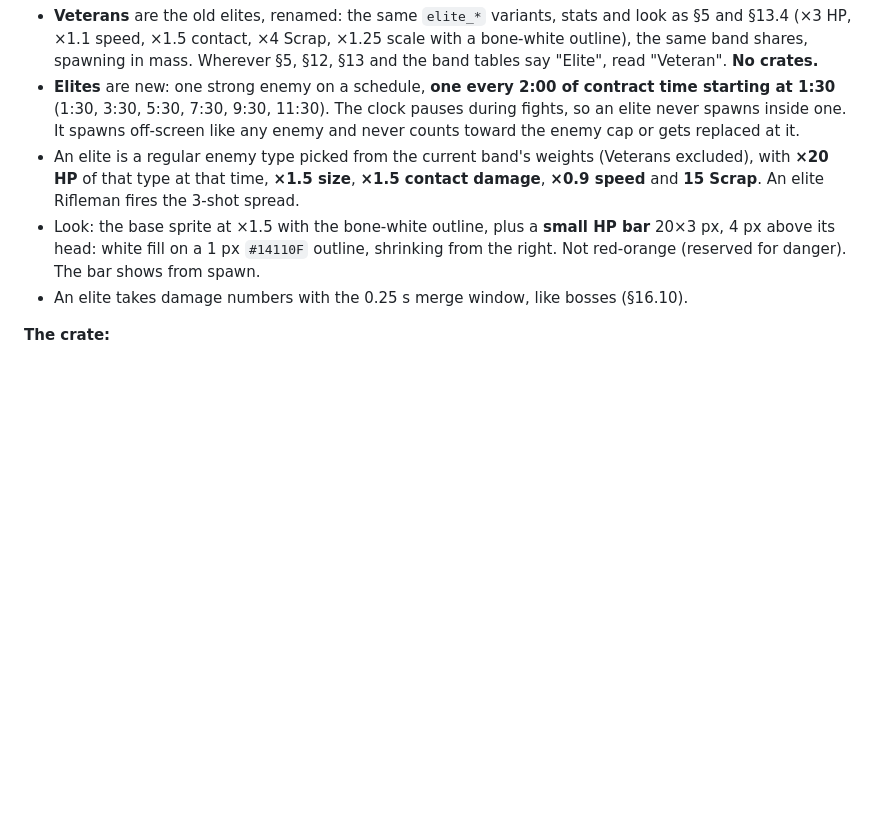
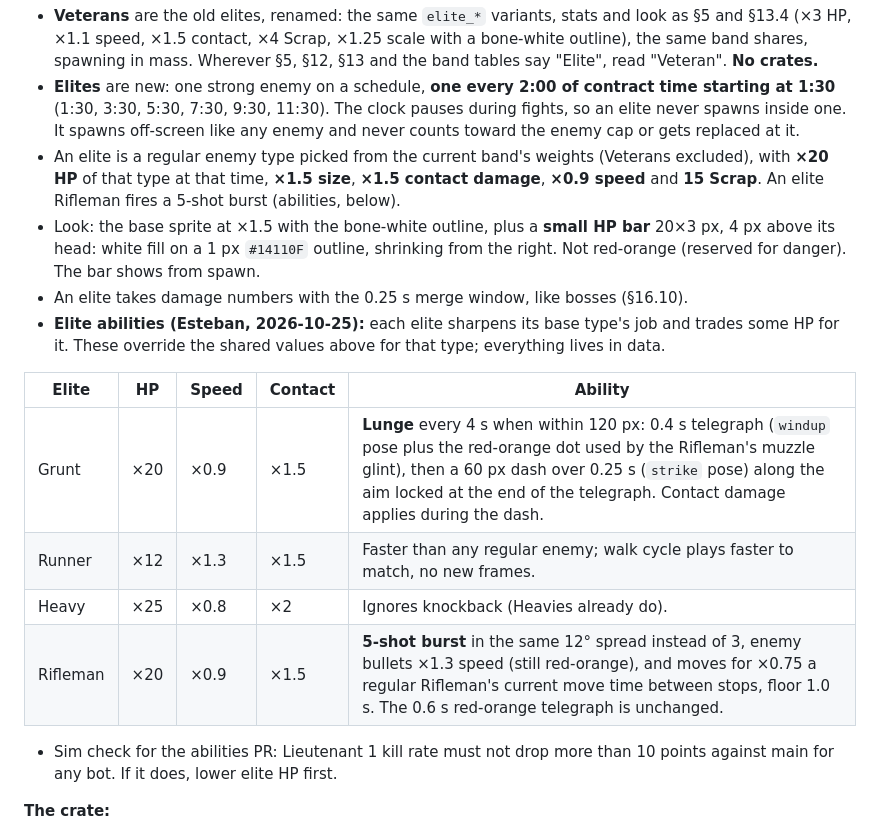
Before and after one commit to esetebanjimenez/contract-one, a Markdown page: docs/design.md, the part around the change. Drawn GitHub-style; blank space fills up the shorter version.

Commit message:
§16.12: elite abilities (grunt lunge, fast runner, tough heavy, 5-shot rifleman) (#34)

```diff
--- a/docs/design.md
+++ b/docs/design.md
@@ -552,9 +552,19 @@ Esteban's full-contract run (18:28, level 66, 2/3 targets, the Warlord at 1%) ma
 **Veterans and elites (Esteban, 2026-10-25):** in the late game the old elites spawn in mass, so a crate per elite made no sense. They split into two kinds.
 - **Veterans** are the old elites, renamed: the same `elite_*` variants, stats and look as §5 and §13.4 (×3 HP, ×1.1 speed, ×1.5 contact, ×4 Scrap, ×1.25 scale with a bone-white outline), the same band shares, spawning in mass. Wherever §5, §12, §13 and the band tables say "Elite", read "Veteran". **No crates.**
 - **Elites** are new: one strong enemy on a schedule, **one every 2:00 of contract time starting at 1:30** (1:30, 3:30, 5:30, 7:30, 9:30, 11:30). The clock pauses during fights, so an elite never spawns inside one. It spawns off-screen like any enemy and never counts toward the enemy cap or gets replaced at it.
-- An elite is a regular enemy type picked from the current band's weights (Veterans excluded), with **×20 HP** of that type at that time, **×1.5 size**, **×1.5 contact damage**, **×0.9 speed** and **15 Scrap**. An elite Rifleman fires the 3-shot spread.
+- An elite is a regular enemy type picked from the current band's weights (Veterans excluded), with **×20 HP** of that type at that time, **×1.5 size**, **×1.5 contact damage**, **×0.9 speed** and **15 Scrap**. An elite Rifleman fires a 5-shot burst (abilities, below).
 - Look: the base sprite at ×1.5 with the bone-white outline, plus a **small HP bar** 20×3 px, 4 px above its head: white fill on a 1 px `#14110F` outline, shrinking from the right. Not red-orange (reserved for danger). The bar shows from spawn.
 - An elite takes damage numbers with the 0.25 s merge window, like bosses (§16.10).
+- **Elite abilities (Esteban, 2026-10-25):** each elite sharpens its base type's job and trades some HP for it. These override the shared values above for that type; everything lives in data.
+
+| Elite | HP | Speed | Contact | Ability |
+|---|---|---|---|---|
+| Grunt | ×20 | ×0.9 | ×1.5 | **Lunge** every 4 s when within 120 px: 0.4 s telegraph (`windup` pose plus the red-orange dot used by the Rifleman's muzzle glint), then a 60 px dash over 0.25 s (`strike` pose) along the aim locked at the end of the telegraph. Contact damage applies during the dash. |
+| Runner | ×12 | ×1.3 | ×1.5 | Faster than any regular enemy; walk cycle plays faster to match, no new frames. |
+| Heavy | ×25 | ×0.8 | ×2 | Ignores knockback (Heavies already do). |
+| Rifleman | ×20 | ×0.9 | ×1.5 | **5-shot burst** in the same 12° spread instead of 3, enemy bullets ×1.3 speed (still red-orange), and moves for ×0.75 a regular Rifleman's current move time between stops, floor 1.0 s. The 0.6 s red-orange telegraph is unchanged. |
+
+- Sim check for the abilities PR: Lieutenant 1 kill rate must not drop more than 10 points against main for any bot. If it does, lower elite HP first.
 
 **The crate:**
 - It lands where the elite or lieutenant died and doesn't get pulled by the Scrap magnet; the player walks over it. Crates **never expire**, like Scrap (Esteban, 2026-10-25): no lifetime and no blink. Lieutenant crates use the larger starred crate sprite; elite crates use the standard one.
```
